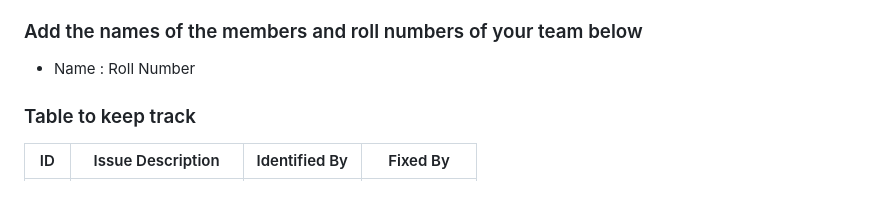
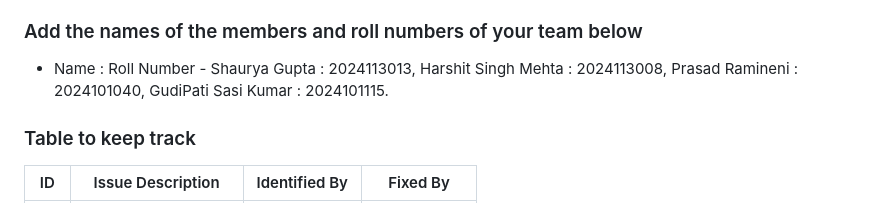
Before and after one commit to Noobman01-dotcom/ISS_L12, a Markdown page: Buggy_Repo/README.md, the part around the change. Rendered like a GitHub page.

```diff
--- a/Buggy_Repo/README.md
+++ b/Buggy_Repo/README.md
@@ -26,7 +26,7 @@
 
 ### Add the names of the members and roll numbers of your team below
 
-- Name : Roll Number
+- Name : Roll Number -  Shaurya Gupta : 2024113013, Harshit Singh Mehta : 2024113008, Prasad Ramineni : 2024101040, GudiPati Sasi Kumar : 2024101115.
 
 ### Table to keep track
 
```
